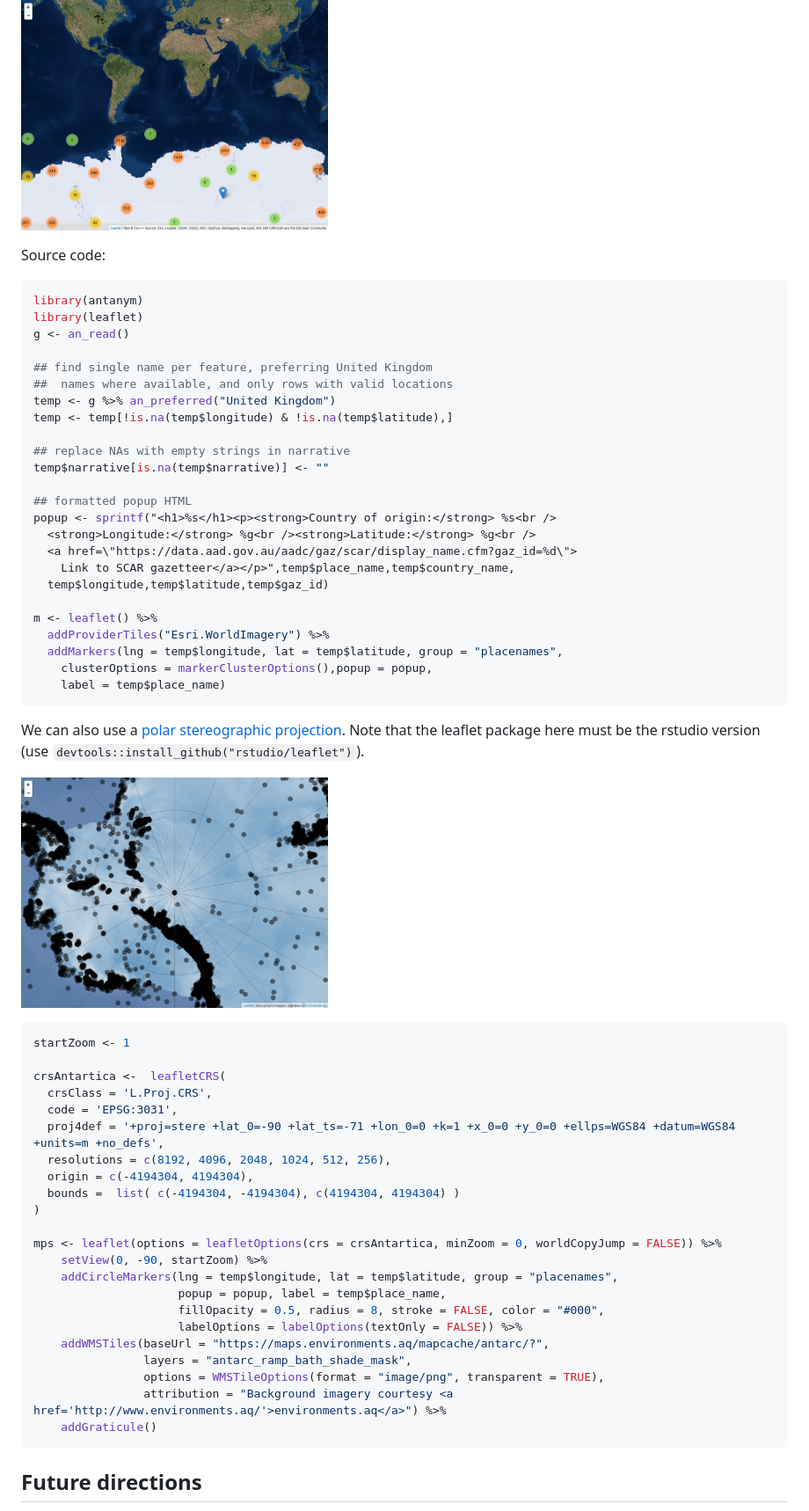
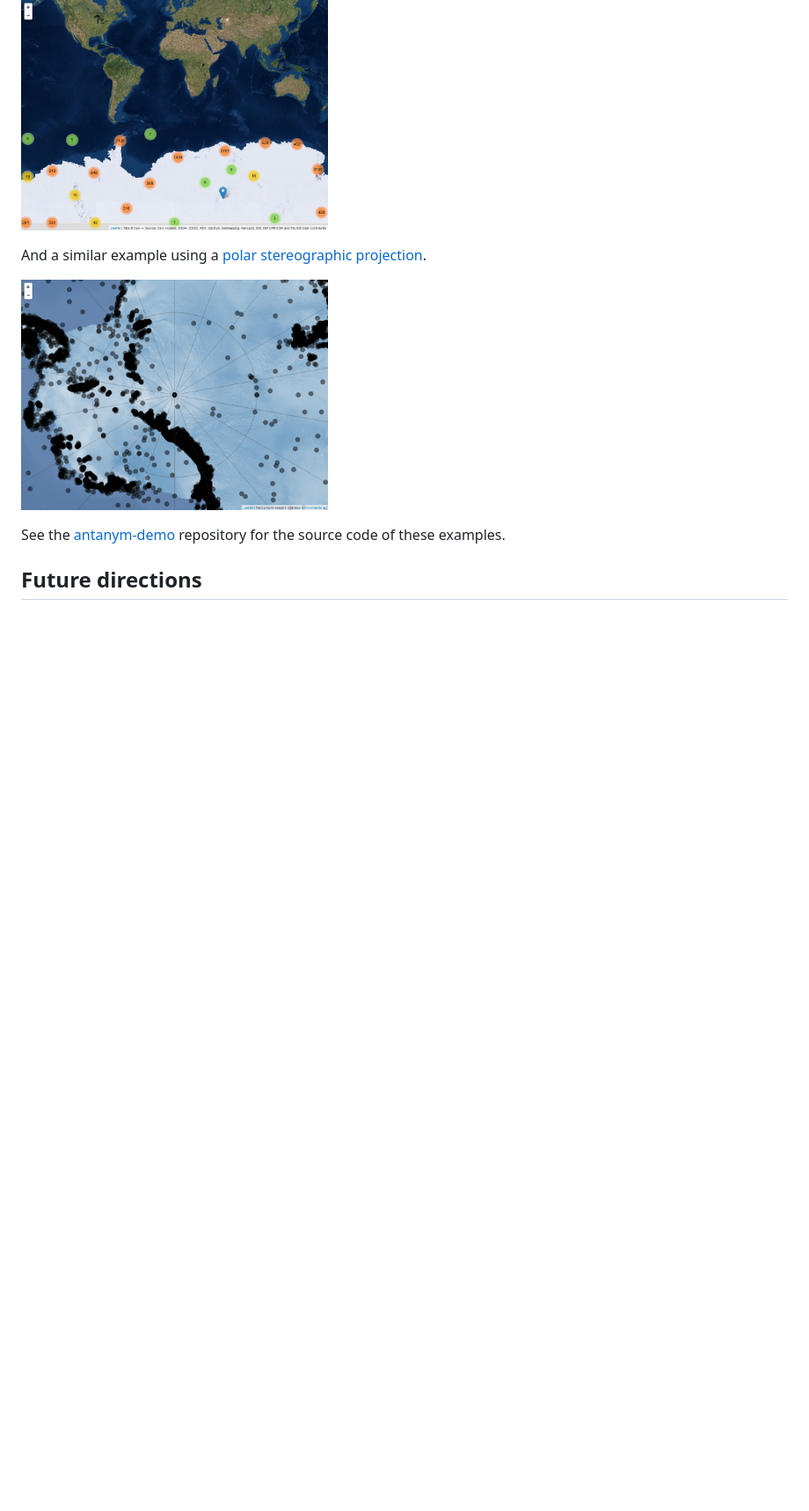
Before and after one commit to ropensci/antanym, a Markdown page: README.md, the part around the change printed below. Shown: that part at 88% size. GitHub-like rendering; blank space fills up the shorter version.

````diff
--- a/README.md
+++ b/README.md
@@ -149,63 +145,11 @@ A [simple leaflet app](https://australianantarcticdatacentre.github.io/antanym-d
 
 <a href="https://australianantarcticdatacentre.github.io/antanym-demo/leaflet.html"><img src="vignettes/README-leaflet.png" width="40%" /></a>
 
-Source code:
-
-``` r
-library(antanym)
-library(leaflet)
-g <- an_read()
-
-## find single name per feature, preferring United Kingdom
-##  names where available, and only rows with valid locations
-temp <- g %>% an_preferred("United Kingdom")
-temp <- temp[!is.na(temp$longitude) & !is.na(temp$latitude),]
-
-## replace NAs with empty strings in narrative
-temp$narrative[is.na(temp$narrative)] <- ""
-
-## formatted popup HTML
-popup <- sprintf("<h1>%s</h1><p><strong>Country of origin:</strong> %s<br />
-  <strong>Longitude:</strong> %g<br /><strong>Latitude:</strong> %g<br />
-  <a href=\"https://data.aad.gov.au/aadc/gaz/scar/display_name.cfm?gaz_id=%d\">
-    Link to SCAR gazetteer</a></p>",temp$place_name,temp$country_name,
-  temp$longitude,temp$latitude,temp$gaz_id)
-
-m <- leaflet() %>%
-  addProviderTiles("Esri.WorldImagery") %>%
-  addMarkers(lng = temp$longitude, lat = temp$latitude, group = "placenames",
-    clusterOptions = markerClusterOptions(),popup = popup,
-    label = temp$place_name)
-```
-
-We can also use a [polar stereographic projection](https://australianantarcticdatacentre.github.io/antanym-demo/leafletps.html). Note that the leaflet package here must be the rstudio version (use `devtools::install_github("rstudio/leaflet")`).
+And a similar example using a [polar stereographic projection](https://australianantarcticdatacentre.github.io/antanym-demo/leafletps.html).
 
 <a href="https://australianantarcticdatacentre.github.io/antanym-demo/leafletps.html"><img src="vignettes/README-leafletps.png" width="40%" /></a>
 
-``` r
-startZoom <- 1
-
-crsAntartica <-  leafletCRS(
-  crsClass = 'L.Proj.CRS',
-  code = 'EPSG:3031',
-  proj4def = '+proj=stere +lat_0=-90 +lat_ts=-71 +lon_0=0 +k=1 +x_0=0 +y_0=0 +ellps=WGS84 +datum=WGS84 +units=m +no_defs',
-  resolutions = c(8192, 4096, 2048, 1024, 512, 256),
-  origin = c(-4194304, 4194304),
-  bounds =  list( c(-4194304, -4194304), c(4194304, 4194304) )
-)
-
-mps <- leaflet(options = leafletOptions(crs = crsAntartica, minZoom = 0, worldCopyJump = FALSE)) %>%
-    setView(0, -90, startZoom) %>%
-    addCircleMarkers(lng = temp$longitude, lat = temp$latitude, group = "placenames",
-                     popup = popup, label = temp$place_name,
-                     fillOpacity = 0.5, radius = 8, stroke = FALSE, color = "#000",
-                     labelOptions = labelOptions(textOnly = FALSE)) %>%
-    addWMSTiles(baseUrl = "https://maps.environments.aq/mapcache/antarc/?",
-                layers = "antarc_ramp_bath_shade_mask",
-                options = WMSTileOptions(format = "image/png", transparent = TRUE),
-                attribution = "Background imagery courtesy <a href='http://www.environments.aq/'>environments.aq</a>") %>%
-    addGraticule()
-```
+See the [antanym-demo](https://github.com/AustralianAntarcticDataCentre/antanym-demo) repository for the source code of these examples.
 
 Future directions
 -----------------
````
Also changed, not shown: other parts of README.md (+11 -15 lines), vignettes/README-unnamed-chunk-10-1.png, vignettes/README-unnamed-chunk-11-1.png, 1 other file.
